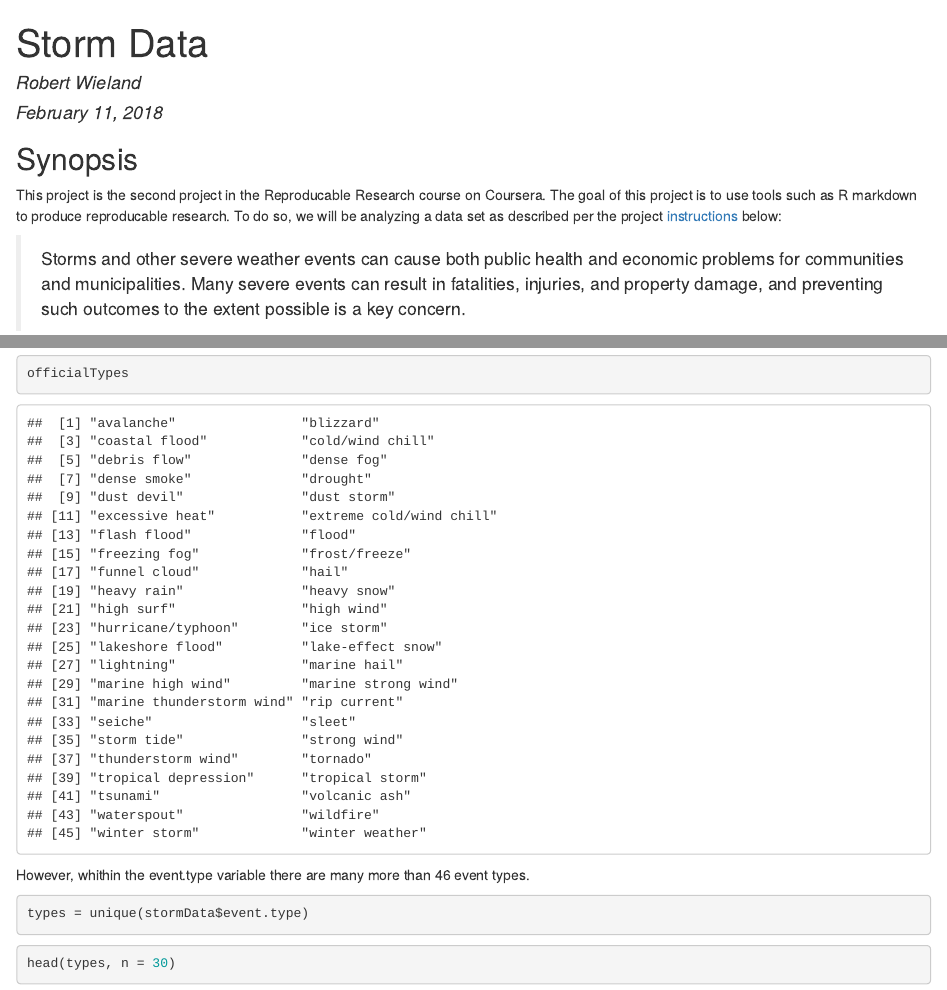
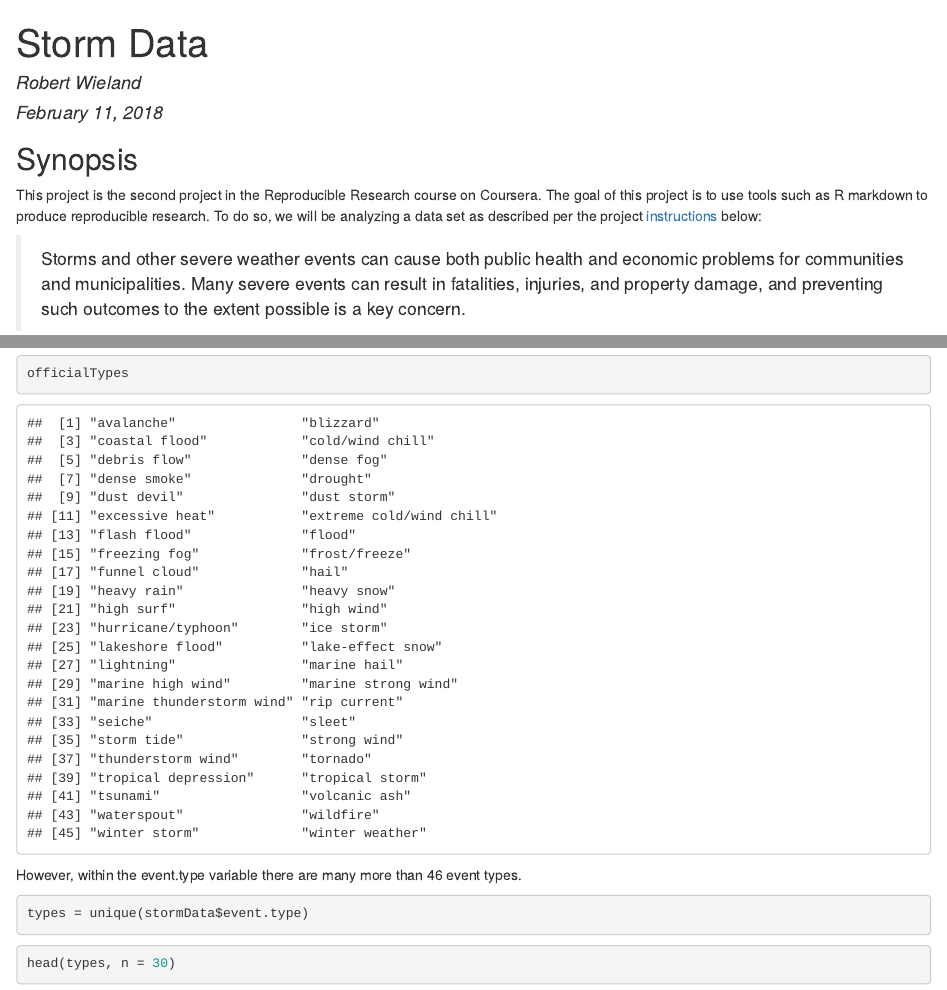
Before and after one commit to rwieland/RepData_PeerAssessment2, an R Markdown document (storms.Rmd): the page in a window 1100 px wide, from its top, and a second part further down, joined at a grey line. The pictures show the output file storms.html that the author committed with the source, opened offline.

Commit message:
Fixed spelling

````diff
--- a/storms.Rmd
+++ b/storms.Rmd
@@ -6,7 +6,7 @@ output: html_document
 ---
 ## Synopsis
 
-This project is the second project in the Reproducable Research course on Coursera. The goal of this project is to use tools such as R markdown to produce reproducable research. To do so, we will be analyzing a data set as described per the project [instructions][4] below:
+This project is the second project in the Reproducible Research course on Coursera. The goal of this project is to use tools such as R markdown to produce reproducible research. To do so, we will be analyzing a data set as described per the project [instructions][4] below:
 
 > Storms and other severe weather events can cause both public health and economic problems for communities and municipalities. Many severe events can result in fatalities, injuries, and property damage, and preventing such outcomes to the extent possible is a key concern.
 
@@ -160,7 +160,7 @@ officialTypes = c("avalanche", "blizzard", "coastal flood", "cold/wind chill", "
 officialTypes
 ```
 
-However, whithin the event.type variable there are many more than 46 event types.
+However, within the event.type variable there are many more than 46 event types.
 
 ```{r raw.event.types, cache=TRUE}
 types = unique(stormData$event.type)
````
Also changed, not shown: storms.html, storms.Rmd (4 more changed lines).
